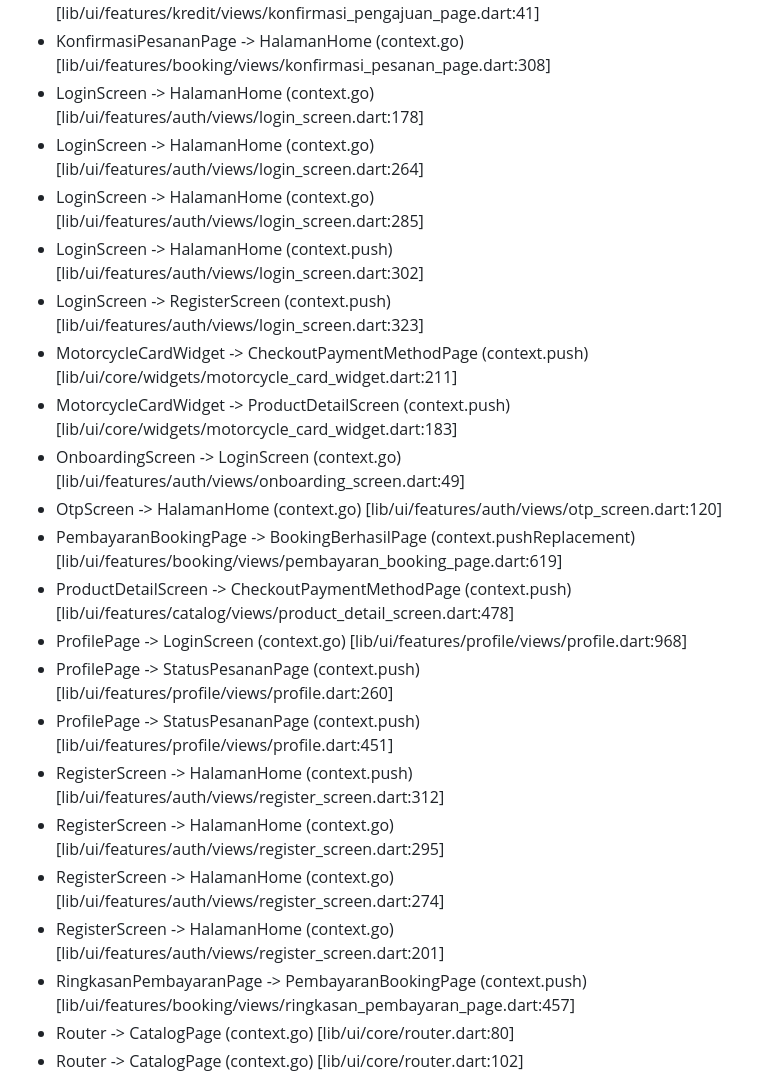
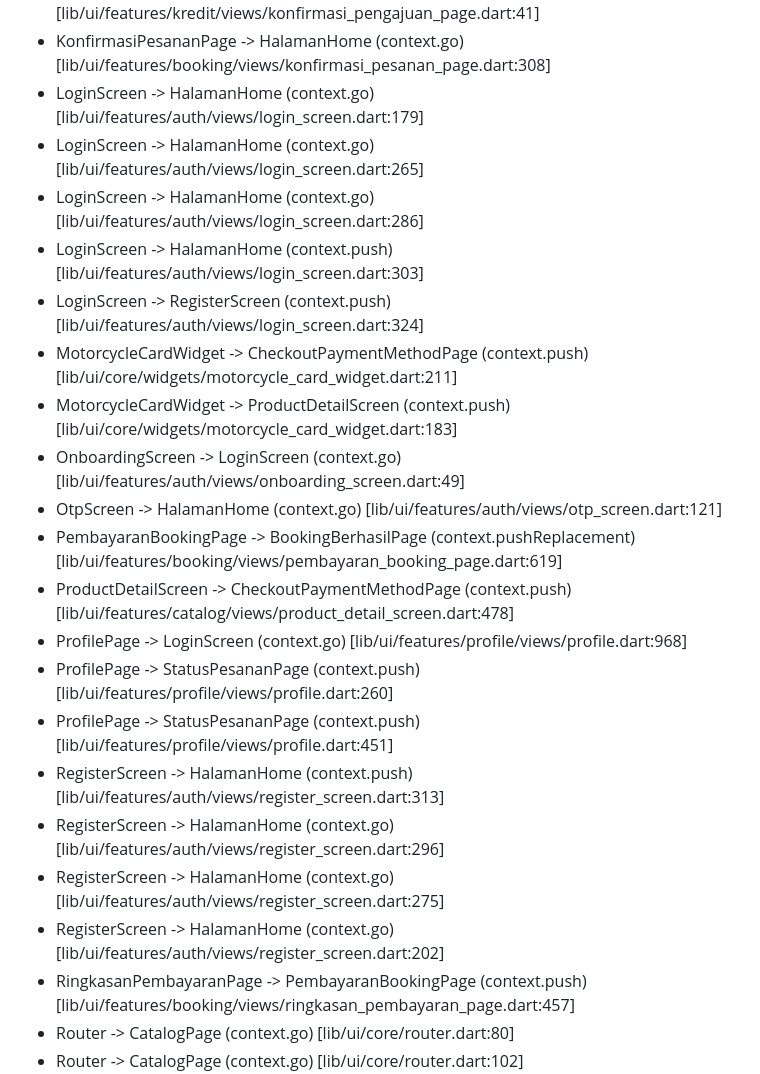
Before and after one commit to aldosebastian1/Aplikasi-Mobile-Hondaku, a Markdown page: flow.md, the part around one of its changes. Drawn GitHub-style.

Commit message:
Perbarui timestamp dan perbaiki referensi navigasi di flow.md

```diff
--- a/flow.md
+++ b/flow.md
@@ -109,24 +109,24 @@ flowchart TD
 - KonfirmasiPengajuanPage -> HalamanHome (context.go) [lib/ui/features/kredit/views/konfirmasi_pengajuan_page.dart:292]
 - KonfirmasiPengajuanPage -> HalamanHome (context.go) [lib/ui/features/kredit/views/konfirmasi_pengajuan_page.dart:41]
 - KonfirmasiPesananPage -> HalamanHome (context.go) [lib/ui/features/booking/views/konfirmasi_pesanan_page.dart:308]
-- LoginScreen -> HalamanHome (context.go) [lib/ui/features/auth/views/login_screen.dart:178]
-- LoginScreen -> HalamanHome (context.go) [lib/ui/features/auth/views/login_screen.dart:264]
-- LoginScreen -> HalamanHome (context.go) [lib/ui/features/auth/views/login_screen.dart:285]
-- LoginScreen -> HalamanHome (context.push) [lib/ui/features/auth/views/login_screen.dart:302]
-- LoginScreen -> RegisterScreen (context.push) [lib/ui/features/auth/views/login_screen.dart:323]
+- LoginScreen -> HalamanHome (context.go) [lib/ui/features/auth/views/login_screen.dart:179]
+- LoginScreen -> HalamanHome (context.go) [lib/ui/features/auth/views/login_screen.dart:265]
+- LoginScreen -> HalamanHome (context.go) [lib/ui/features/auth/views/login_screen.dart:286]
+- LoginScreen -> HalamanHome (context.push) [lib/ui/features/auth/views/login_screen.dart:303]
+- LoginScreen -> RegisterScreen (context.push) [lib/ui/features/auth/views/login_screen.dart:324]
 - MotorcycleCardWidget -> CheckoutPaymentMethodPage (context.push) [lib/ui/core/widgets/motorcycle_card_widget.dart:211]
 - MotorcycleCardWidget -> ProductDetailScreen (context.push) [lib/ui/core/widgets/motorcycle_card_widget.dart:183]
 - OnboardingScreen -> LoginScreen (context.go) [lib/ui/features/auth/views/onboarding_screen.dart:49]
-- OtpScreen -> HalamanHome (context.go) [lib/ui/features/auth/views/otp_screen.dart:120]
+- OtpScreen -> HalamanHome (context.go) [lib/ui/features/auth/views/otp_screen.dart:121]
 - PembayaranBookingPage -> BookingBerhasilPage (context.pushReplacement) [lib/ui/features/booking/views/pembayaran_booking_page.dart:619]
 - ProductDetailScreen -> CheckoutPaymentMethodPage (context.push) [lib/ui/features/catalog/views/product_detail_screen.dart:478]
 - ProfilePage -> LoginScreen (context.go) [lib/ui/features/profile/views/profile.dart:968]
 - ProfilePage -> StatusPesananPage (context.push) [lib/ui/features/profile/views/profile.dart:260]
 - ProfilePage -> StatusPesananPage (context.push) [lib/ui/features/profile/views/profile.dart:451]
-- RegisterScreen -> HalamanHome (context.push) [lib/ui/features/auth/views/register_screen.dart:312]
-- RegisterScreen -> HalamanHome (context.go) [lib/ui/features/auth/views/register_screen.dart:295]
-- RegisterScreen -> HalamanHome (context.go) [lib/ui/features/auth/views/register_screen.dart:274]
-- RegisterScreen -> HalamanHome (context.go) [lib/ui/features/auth/views/register_screen.dart:201]
+- RegisterScreen -> HalamanHome (context.push) [lib/ui/features/auth/views/register_screen.dart:313]
+- RegisterScreen -> HalamanHome (context.go) [lib/ui/features/auth/views/register_screen.dart:296]
+- RegisterScreen -> HalamanHome (context.go) [lib/ui/features/auth/views/register_screen.dart:275]
+- RegisterScreen -> HalamanHome (context.go) [lib/ui/features/auth/views/register_screen.dart:202]
 - RingkasanPembayaranPage -> PembayaranBookingPage (context.push) [lib/ui/features/booking/views/ringkasan_pembayaran_page.dart:457]
 - Router -> CatalogPage (context.go) [lib/ui/core/router.dart:80]
 - Router -> CatalogPage (context.go) [lib/ui/core/router.dart:102]
```
Also changed, not shown: other parts of flow.md (+1 -1 lines).
